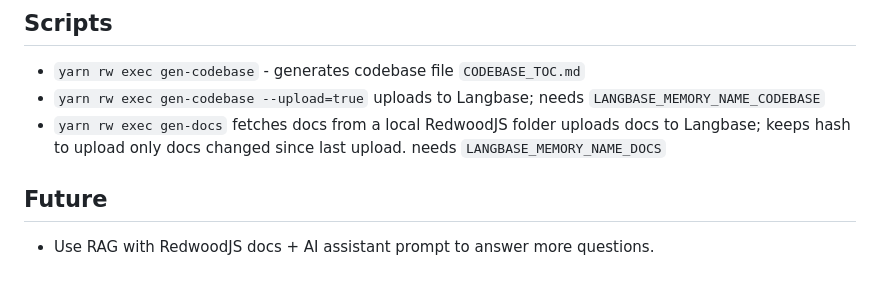
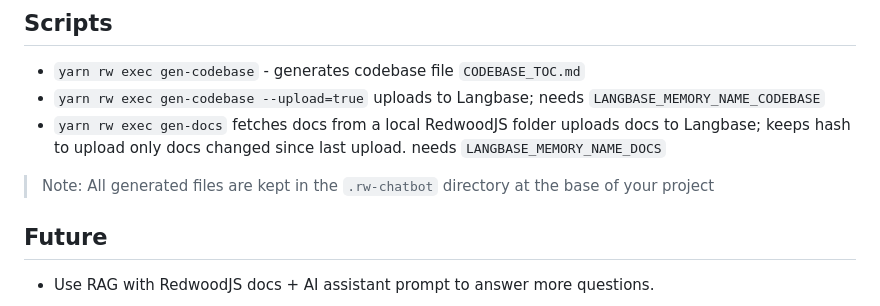
Before and after one commit to dthyresson/rw-town-hall-chatbot-demo, a Markdown page: README.md, the part around the change. Rendered like a GitHub page; blank space fills up the shorter version.

```diff
--- a/README.md
+++ b/README.md
@@ -93,6 +93,7 @@ REDWOOD_DOCS_PATH="/your/path/to/redwoodjs/redwood/docs/docs"
 * `yarn rw exec gen-docs` fetches docs from a local RedwoodJS folder uploads docs to Langbase; keeps hash to upload only docs changed since last upload. needs `LANGBASE_MEMORY_NAME_DOCS`
 
 
+> Note: All generated files are kept in the `.rw-chatbot` directory at the base of your project
 
 ## Future
 
```
